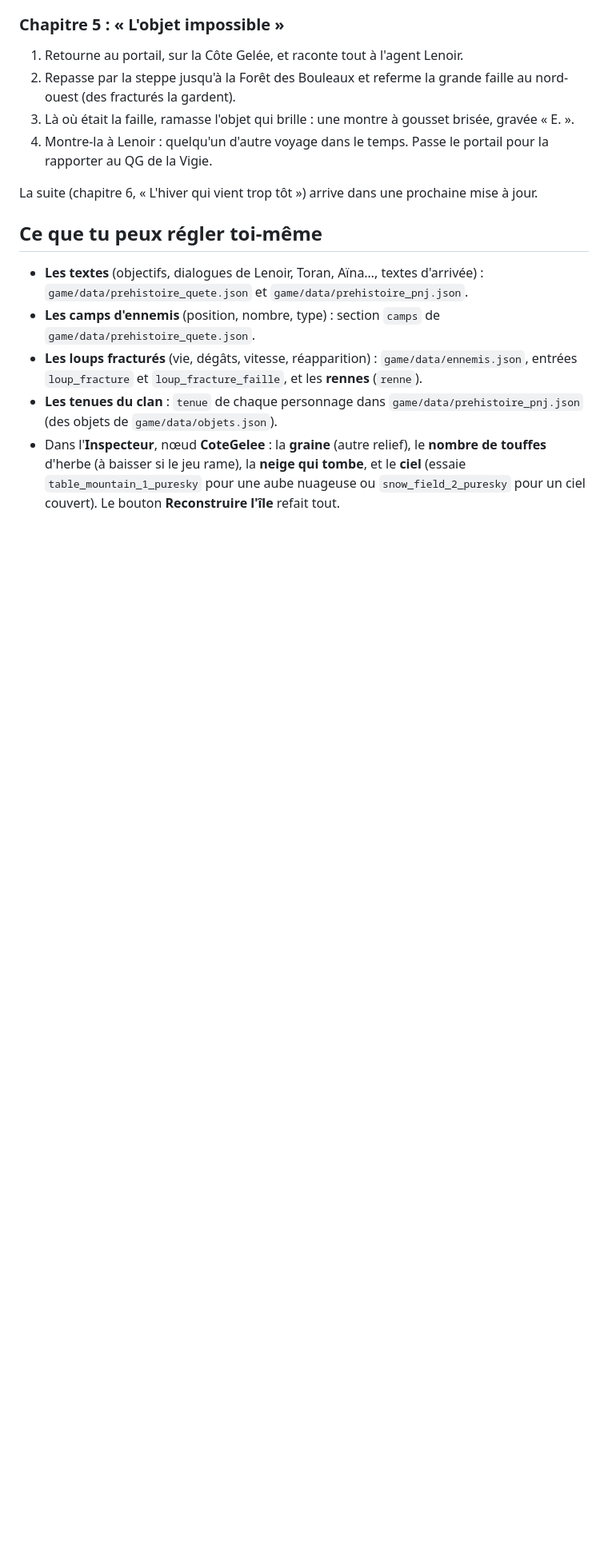
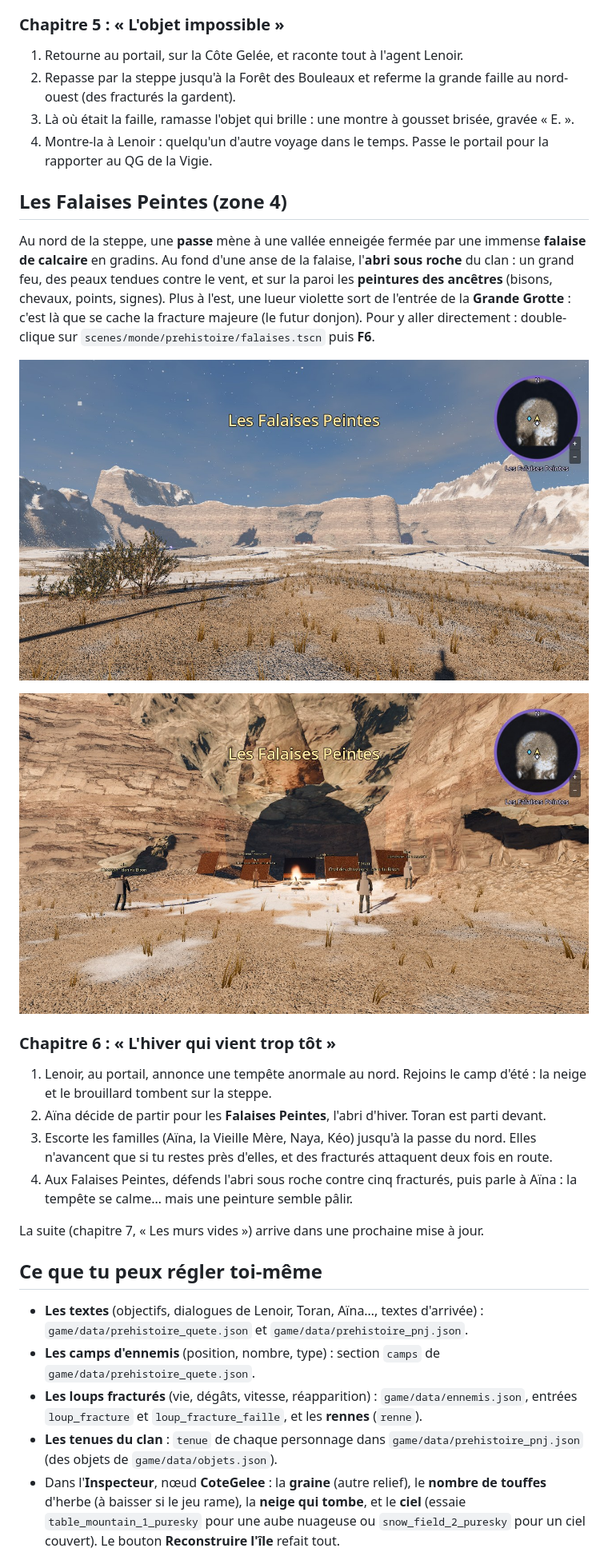
Before and after one commit to macgama/SickWorld, a Markdown page: docs/guides/visiter-la-prehistoire.md, the part around one of its changes. Shown at 80% size. GitHub-like rendering; pictures changed too: docs/images/prehistoire-falaises-abri.jpg (added), docs/images/prehistoire-falaises.jpg (added); blank space fills up the shorter version.

```diff
--- a/docs/guides/visiter-la-prehistoire.md
+++ b/docs/guides/visiter-la-prehistoire.md
@@ -87,7 +87,22 @@ Pour l'ouvrir directement : `scenes/monde/prehistoire/foret.tscn` puis **F6**. P
 3. Là où était la faille, ramasse l'objet qui brille : une montre à gousset brisée, gravée « E. ».
 4. Montre-la à Lenoir : quelqu'un d'autre voyage dans le temps. Passe le portail pour la rapporter au QG de la Vigie.
 
-La suite (chapitre 6, « L'hiver qui vient trop tôt ») arrive dans une prochaine mise à jour.
+## Les Falaises Peintes (zone 4)
+
+Au nord de la steppe, une **passe** mène à une vallée enneigée fermée par une immense **falaise de calcaire** en gradins. Au fond d'une anse de la falaise, l'**abri sous roche** du clan : un grand feu, des peaux tendues contre le vent, et sur la paroi les **peintures des ancêtres** (bisons, chevaux, points, signes). Plus à l'est, une lueur violette sort de l'entrée de la **Grande Grotte** : c'est là que se cache la fracture majeure (le futur donjon). Pour y aller directement : double-clique sur `scenes/monde/prehistoire/falaises.tscn` puis **F6**.
+
+![Les Falaises Peintes](../images/prehistoire-falaises.jpg)
+
+![L'abri d'hiver du clan](../images/prehistoire-falaises-abri.jpg)
+
+### Chapitre 6 : « L'hiver qui vient trop tôt »
+
+1. Lenoir, au portail, annonce une tempête anormale au nord. Rejoins le camp d'été : la neige et le brouillard tombent sur la steppe.
+2. Aïna décide de partir pour les **Falaises Peintes**, l'abri d'hiver. Toran est parti devant.
+3. Escorte les familles (Aïna, la Vieille Mère, Naya, Kéo) jusqu'à la passe du nord. Elles n'avancent que si tu restes près d'elles, et des fracturés attaquent deux fois en route.
+4. Aux Falaises Peintes, défends l'abri sous roche contre cinq fracturés, puis parle à Aïna : la tempête se calme… mais une peinture semble pâlir.
+
+La suite (chapitre 7, « Les murs vides ») arrive dans une prochaine mise à jour.
 
 ## Ce que tu peux régler toi-même
 
```
Also changed, not shown: other parts of docs/guides/visiter-la-prehistoire.md (+4 -3 lines), README.md (+1 -0 lines), 5 other files.
